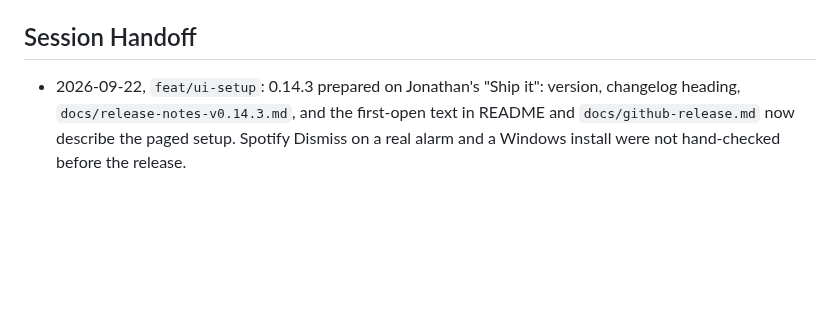
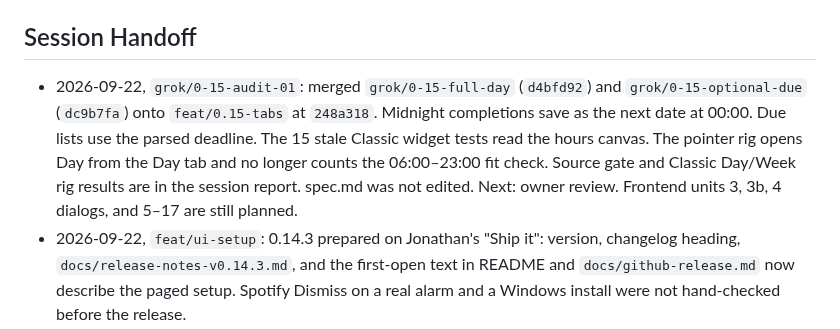
Before and after one commit to j0nsh1n/FlexWeek, a Markdown page: context.md, the part around the change. Rendered like a GitHub page; blank space fills up the shorter version.

Commit message:
Record the midnight save and the due-list order.
Co-authored-by: Cursor <cursoragent@cursor.com>

```diff
--- a/context.md
+++ b/context.md
@@ -529,6 +529,14 @@ Recorded `operation_id` values make a retried write return the first result.
   suspect was a CSS `backdrop-filter` that Qt widgets cannot draw.
 
 ## Session Handoff
+- 2026-09-22, `grok/0-15-audit-01`: merged `grok/0-15-full-day` (`d4bfd92`) and
+  `grok/0-15-optional-due` (`dc9b7fa`) onto `feat/0.15-tabs` at `248a318`.
+  Midnight completions save as the next date at 00:00. Due lists use the
+  parsed deadline. The 15 stale Classic widget tests read the hours canvas.
+  The pointer rig opens Day from the Day tab and no longer counts the
+  06:00–23:00 fit check. Source gate and Classic Day/Week rig results are in
+  the session report. spec.md was not edited. Next: owner review. Frontend
+  units 3, 3b, 4 dialogs, and 5–17 are still planned.
 - 2026-09-22, `feat/ui-setup`: 0.14.3 prepared on Jonathan's "Ship it":
   version, changelog heading, `docs/release-notes-v0.14.3.md`, and the
   first-open text in README and `docs/github-release.md` now describe the
```
Also changed, not shown: CHANGELOG.md (+6 -0 lines).
